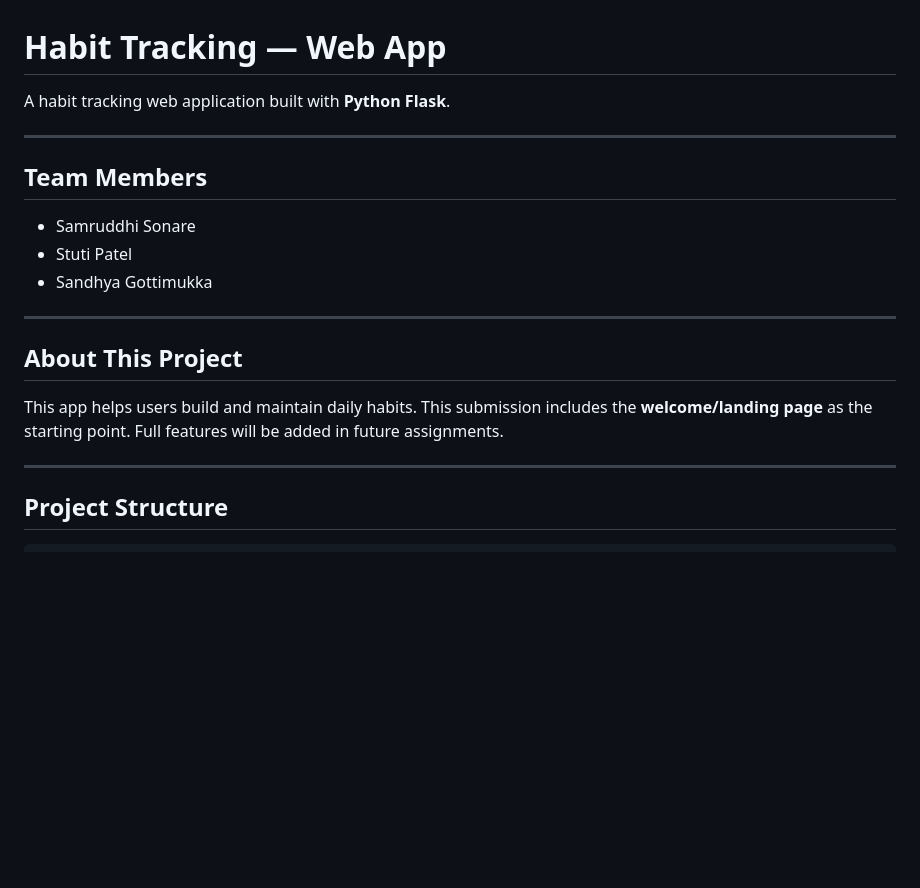
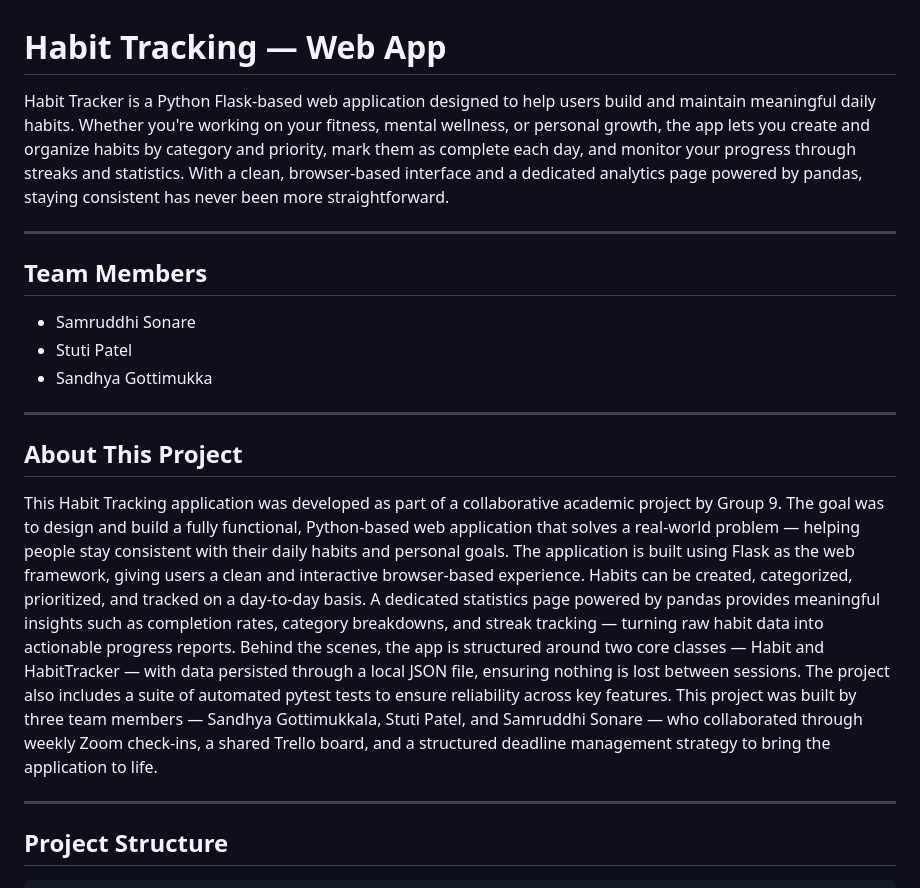
Before and after one commit to ssonare/habit_tracking, a Markdown page: README.md, the part around the change. Rendered like a GitHub page; blank space fills up the shorter version.

```diff
--- a/README.md
+++ b/README.md
@@ -1,6 +1,6 @@
 # Habit Tracking — Web App
 
-A habit tracking web application built with **Python Flask**.
+Habit Tracker is a Python Flask-based web application designed to help users build and maintain meaningful daily habits. Whether you're working on your fitness, mental wellness, or personal growth, the app lets you create and organize habits by category and priority, mark them as complete each day, and monitor your progress through streaks and statistics. With a clean, browser-based interface and a dedicated analytics page powered by pandas, staying consistent has never been more straightforward.
 
 ---
 
@@ -14,9 +14,10 @@ A habit tracking web application built with **Python Flask**.
 
 ## About This Project
 
-This app helps users build and maintain daily habits. This submission includes
-the **welcome/landing page** as the starting point. Full features will be added
-in future assignments.
+This Habit Tracking application was developed as part of a collaborative academic project by Group 9. The goal was to design and build a fully functional, Python-based web application that solves a real-world problem — helping people stay consistent with their daily habits and personal goals.
+The application is built using Flask as the web framework, giving users a clean and interactive browser-based experience. Habits can be created, categorized, prioritized, and tracked on a day-to-day basis. A dedicated statistics page powered by pandas provides meaningful insights such as completion rates, category breakdowns, and streak tracking — turning raw habit data into actionable progress reports.
+Behind the scenes, the app is structured around two core classes — Habit and HabitTracker — with data persisted through a local JSON file, ensuring nothing is lost between sessions. The project also includes a suite of automated pytest tests to ensure reliability across key features.
+This project was built by three team members — Sandhya Gottimukkala, Stuti Patel, and Samruddhi Sonare — who collaborated through weekly Zoom check-ins, a shared Trello board, and a structured deadline management strategy to bring the application to life.
 
 ---
 
```
